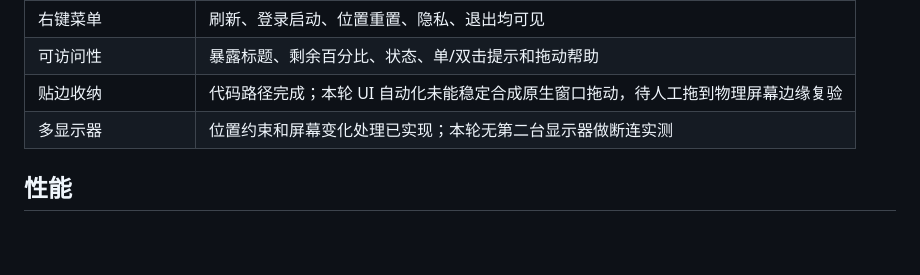
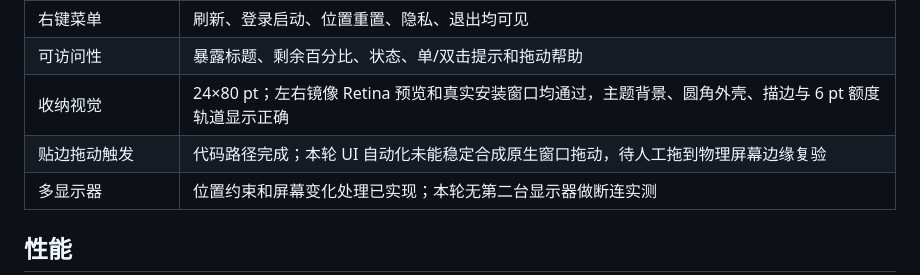
Before and after one commit to Ayang0097/quota-grove, a Markdown page: test-report.md, the part around the change. Rendered like a GitHub page; blank space fills up the shorter version.

```diff
--- a/test-report.md
+++ b/test-report.md
@@ -65,7 +65,8 @@ V1 已完成原生应用构建、真实额度读取、核心窗口交互、四
 | 双击刷新不切换高度 | 真实桌面 UI 通过 |
 | 右键菜单 | 刷新、登录启动、位置重置、隐私、退出均可见 |
 | 可访问性 | 暴露标题、剩余百分比、状态、单/双击提示和拖动帮助 |
-| 贴边收纳 | 代码路径完成；本轮 UI 自动化未能稳定合成原生窗口拖动，待人工拖到物理屏幕边缘复验 |
+| 收纳视觉 | 24×80 pt；左右镜像 Retina 预览和真实安装窗口均通过，主题背景、圆角外壳、描边与 6 pt 额度轨道显示正确 |
+| 贴边拖动触发 | 代码路径完成；本轮 UI 自动化未能稳定合成原生窗口拖动，待人工拖到物理屏幕边缘复验 |
 | 多显示器 | 位置约束和屏幕变化处理已实现；本轮无第二台显示器做断连实测 |
 
 ## 性能
```
Also changed, not shown: README.md (+5 -1 lines), architecture.md (+2 -0 lines), docs/screenshots/quota-grove-stashed.png (added), 4 other files.
